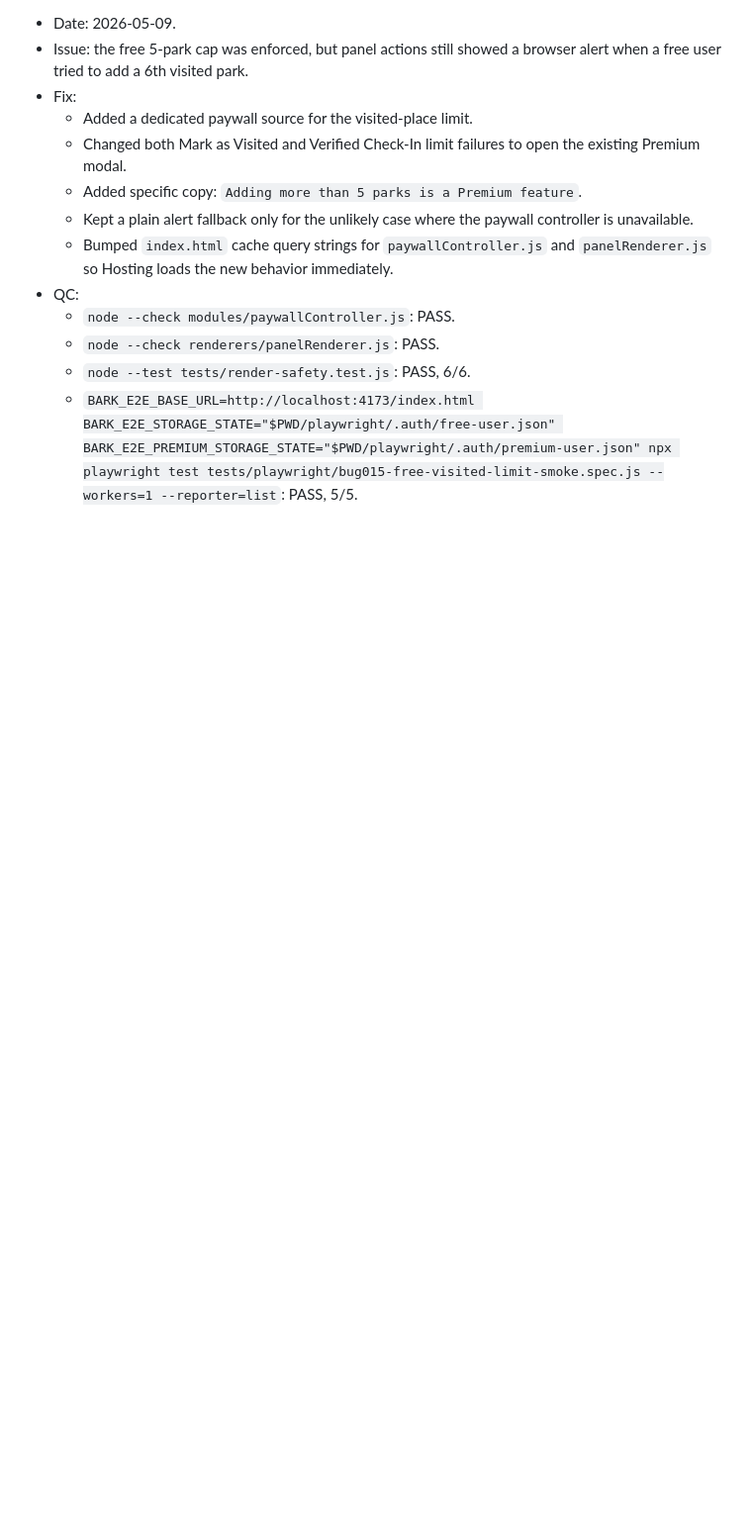
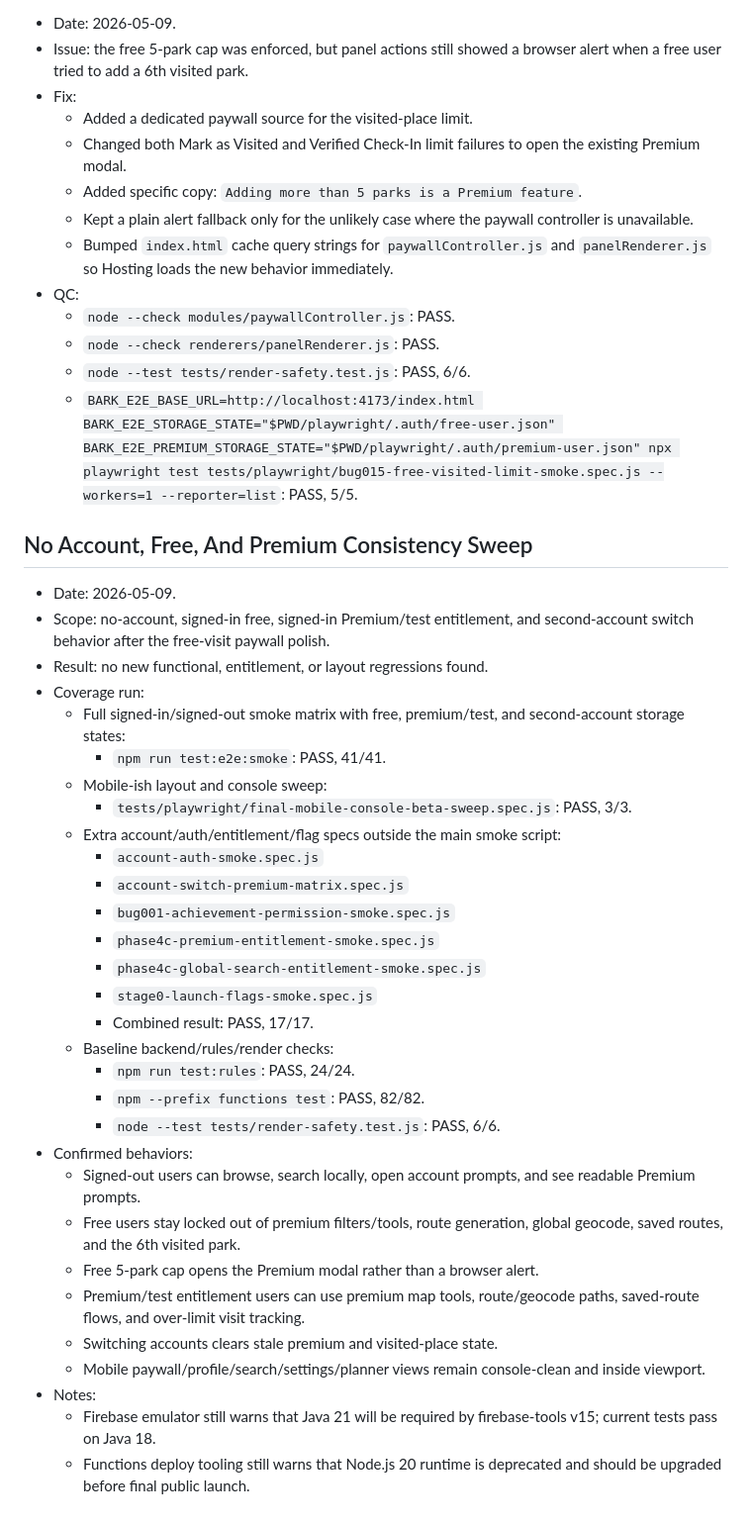
Before and after one commit to OutSwarming/bark-ranger-map, a Markdown page: HARDENING_PROGRESS.md, the part around the change. Shown at 99% size. GitHub-like rendering; blank space fills up the shorter version.

Commit message:
record account tier consistency sweep

```diff
--- a/HARDENING_PROGRESS.md
+++ b/HARDENING_PROGRESS.md
@@ -340,3 +340,36 @@ Scope: Stage 0 hardening only. Lemon Squeezy remains intentionally locked in tes
   - `node --check renderers/panelRenderer.js`: PASS.
   - `node --test tests/render-safety.test.js`: PASS, 6/6.
   - `BARK_E2E_BASE_URL=http://localhost:4173/index.html BARK_E2E_STORAGE_STATE="$PWD/playwright/.auth/free-user.json" BARK_E2E_PREMIUM_STORAGE_STATE="$PWD/playwright/.auth/premium-user.json" npx playwright test tests/playwright/bug015-free-visited-limit-smoke.spec.js --workers=1 --reporter=list`: PASS, 5/5.
+
+## No Account, Free, And Premium Consistency Sweep
+
+- Date: 2026-05-09.
+- Scope: no-account, signed-in free, signed-in Premium/test entitlement, and second-account switch behavior after the free-visit paywall polish.
+- Result: no new functional, entitlement, or layout regressions found.
+- Coverage run:
+  - Full signed-in/signed-out smoke matrix with free, premium/test, and second-account storage states:
+    - `npm run test:e2e:smoke`: PASS, 41/41.
+  - Mobile-ish layout and console sweep:
+    - `tests/playwright/final-mobile-console-beta-sweep.spec.js`: PASS, 3/3.
+  - Extra account/auth/entitlement/flag specs outside the main smoke script:
+    - `account-auth-smoke.spec.js`
+    - `account-switch-premium-matrix.spec.js`
+    - `bug001-achievement-permission-smoke.spec.js`
+    - `phase4c-premium-entitlement-smoke.spec.js`
+    - `phase4c-global-search-entitlement-smoke.spec.js`
+    - `stage0-launch-flags-smoke.spec.js`
+    - Combined result: PASS, 17/17.
+  - Baseline backend/rules/render checks:
+    - `npm run test:rules`: PASS, 24/24.
+    - `npm --prefix functions test`: PASS, 82/82.
+    - `node --test tests/render-safety.test.js`: PASS, 6/6.
+- Confirmed behaviors:
+  - Signed-out users can browse, search locally, open account prompts, and see readable Premium prompts.
+  - Free users stay locked out of premium filters/tools, route generation, global geocode, saved routes, and the 6th visited park.
+  - Free 5-park cap opens the Premium modal rather than a browser alert.
+  - Premium/test entitlement users can use premium map tools, route/geocode paths, saved-route flows, and over-limit visit tracking.
+  - Switching accounts clears stale premium and visited-place state.
+  - Mobile paywall/profile/search/settings/planner views remain console-clean and inside viewport.
+- Notes:
+  - Firebase emulator still warns that Java 21 will be required by firebase-tools v15; current tests pass on Java 18.
+  - Functions deploy tooling still warns that Node.js 20 runtime is deprecated and should be upgraded before final public launch.
```
